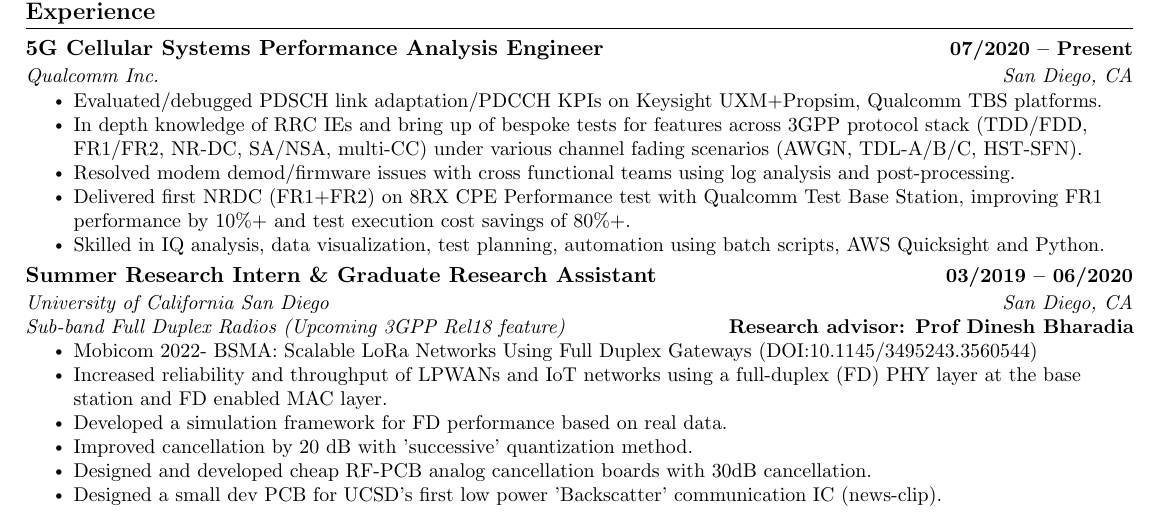
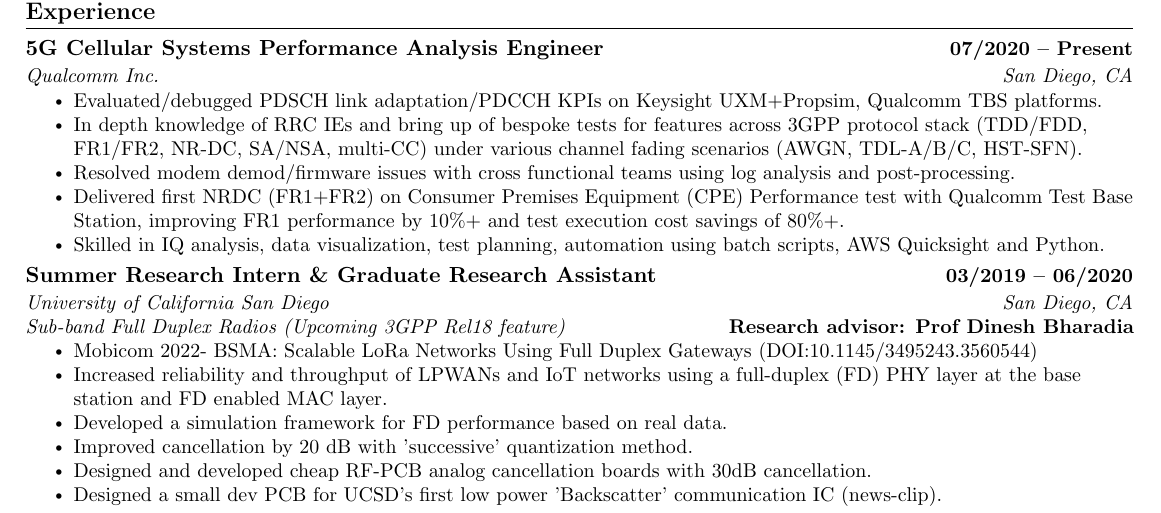
Before and after one commit to rohit1347/AboutMe, a LaTeX CV (Resume_Rohit_Kumar.tex): part of the page, cut so that both start at the same text. Compiled offline with pdfLaTeX.

Commit message:
Update resume with latest experience details

```diff
--- a/Resume_Rohit_Kumar.tex
+++ b/Resume_Rohit_Kumar.tex
@@ -175,7 +175,7 @@
         \resumeItem{Evaluated/debugged PDSCH link adaptation/PDCCH KPIs on Keysight UXM+Propsim, Qualcomm TBS platforms.}
         \resumeItem{In depth knowledge of RRC IEs and bring up of bespoke tests for features across 3GPP protocol stack (TDD/FDD, FR1/FR2, NR-DC, SA/NSA, multi-CC) under various channel fading scenarios (AWGN, TDL-A/B/C, HST-SFN).}
         \resumeItem{Resolved modem demod/firmware issues with cross functional teams using log analysis and post-processing.}
-        \resumeItem{Delivered first NRDC (FR1+FR2) on 8RX CPE Performance test with Qualcomm Test Base Station, improving FR1 performance by 10\%+ and test execution cost savings of 80\%+.}
+        \resumeItem{Delivered first NRDC (FR1+FR2) on Consumer Premises Equipment (CPE) Performance test with Qualcomm Test Base Station, improving FR1 performance by 10\%+ and test execution cost savings of 80\%+.}
         \resumeItem{Skilled in IQ analysis, data visualization, test planning, automation using batch scripts, AWS Quicksight and Python.}
       \resumeItemListEnd
 % \vspace{-12pt}
```
Also changed, not shown: Resume_Rohit_Kumar.pdf, 3 other files.
